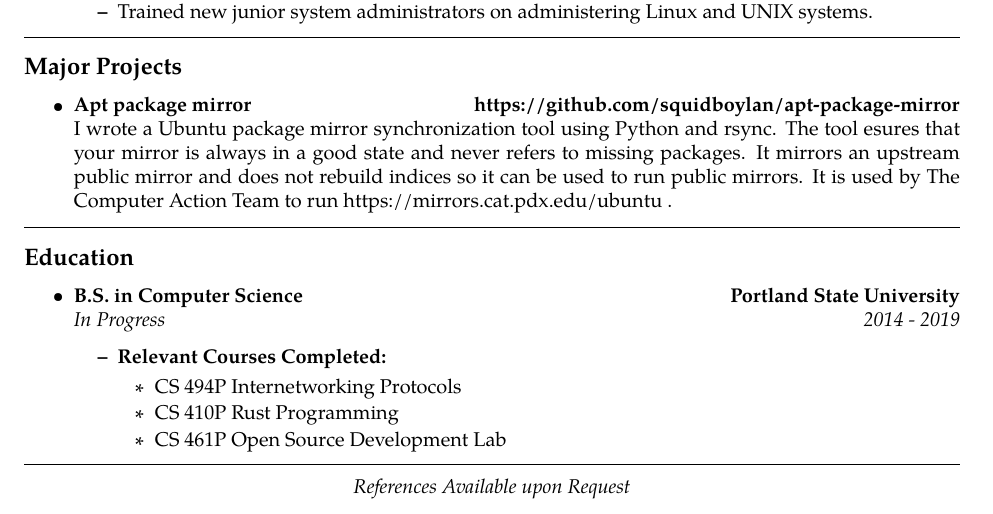
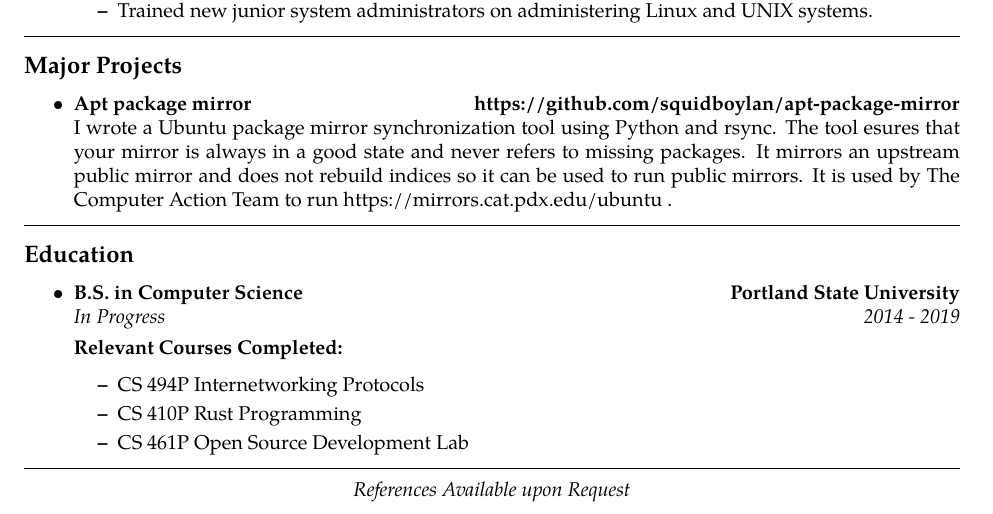
Before and after one commit to squidboylan/resume, a LaTeX CV (resume.tex): part of the page, cut so that both start at the same text. Compiled offline with pdfLaTeX.

Commit message:
Remove itemization of Relevant courses

```diff
--- a/resume.tex
+++ b/resume.tex
@@ -77,13 +77,12 @@
       \headerrow
         {\emph{In Progress}}
         {\emph{2014 - 2019}}
-    \begin{itemize}
-        \item{\textbf{Relevant Courses Completed:}}
+
+    {\textbf{Relevant Courses Completed:}}
     \begin{itemize}
         \item{CS 494P Internetworking Protocols}
         \item{CS 410P Rust Programming}
         \item{CS 461P Open Source Development Lab}
-    \end{itemize}
     \end{itemize}}
     \end{itemize}
 }{0em}
```
Also changed, not shown: CalebBoylan.pdf, resume.pdf.
